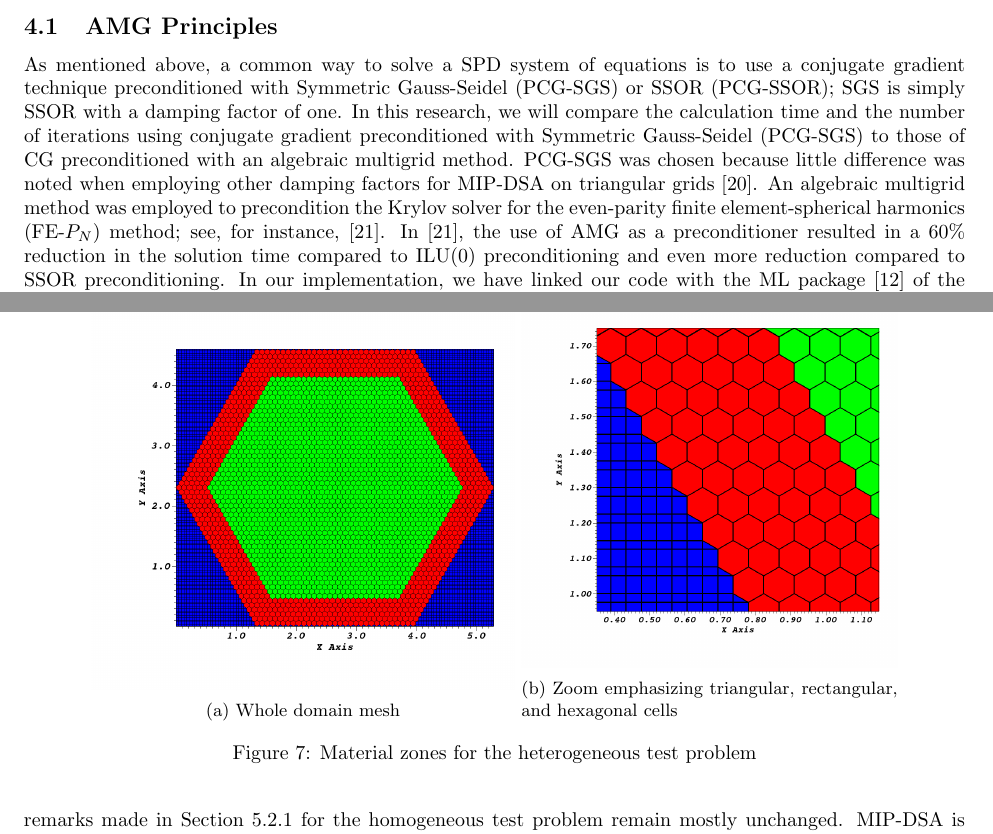
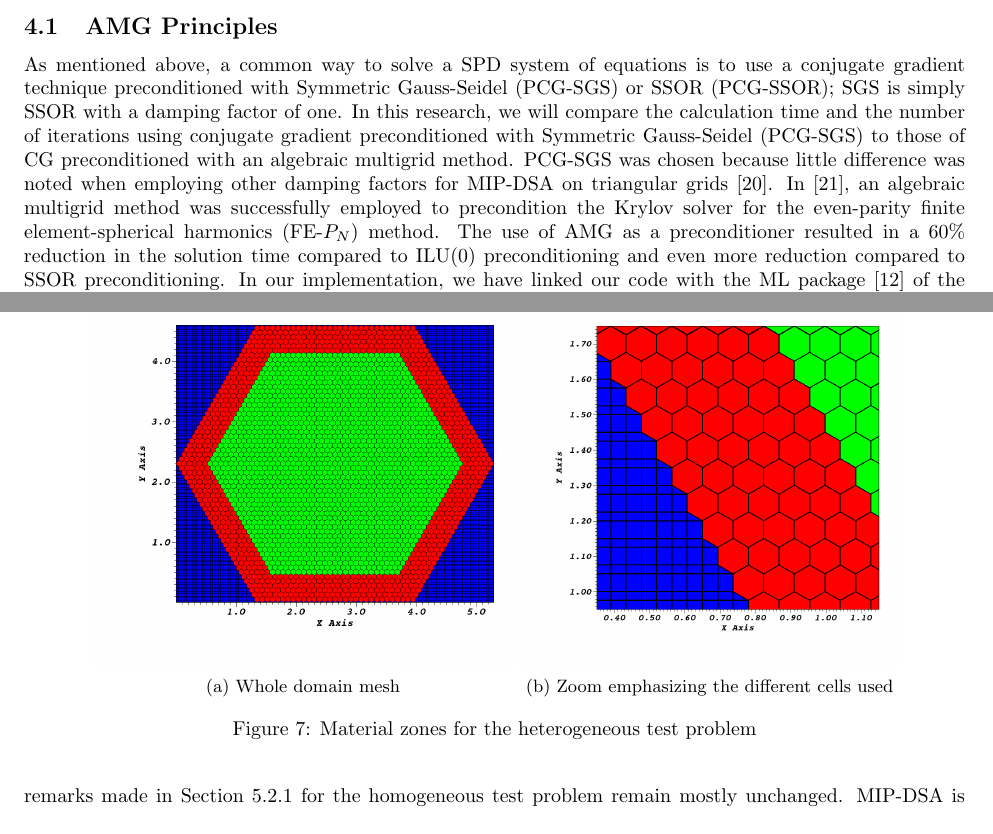
Before and after one commit to Rombur/MIP_on_arbitrary_mesh, a LaTeX paper (MIP_on_arbitrary_mesh.tex, which reads algebraic_multigrid.tex, results.tex): two parts of pages 7 and 14 of 18, joined at a grey line, cut so that both start at the same text. Compiled offline with pdfLaTeX.

Commit message:
Fix typos.

```diff
--- a/algebraic_multigrid.tex
+++ b/algebraic_multigrid.tex
@@ -15,9 +15,9 @@ will compare the calculation time and the number of iterations using conjugate
 gradient preconditioned with Symmetric Gauss-Seidel (PCG-SGS) to those of CG preconditioned with an
 algebraic multigrid method. PCG-SGS was chosen because little difference was noted
 when employing other damping factors for MIP-DSA on triangular grids \cite{wang_personal_comm}.
-An algebraic multigrid method was employed to precondition the Krylov solver for the
-even-parity finite element-spherical harmonics (FE-$P_N$) method; see, for instance,
-\cite{amg_pn}. In \cite{amg_pn}, the use of AMG  as a
+In \cite{amg_pn}, an algebraic multigrid method was successfully employed to precondition
+the Krylov solver for the even-parity finite element-spherical harmonics
+(FE-$P_N$) method. The use of AMG as a
 preconditioner resulted in a 60\% reduction in the solution time compared to
 ILU(0) preconditioning and even more reduction compared to SSOR preconditioning.
 In our implementation, we have linked our code with the ML package
--- a/results.tex
+++ b/results.tex
@@ -230,15 +230,15 @@ The different linear solvers for MIP-DSA are compared in \Cref{comparison_hex}.
 %
 \begin{figure}[!htbp]
   \centering
-  \begin{subfigure}{0.45\textwidth}
+  \begin{subfigure}[b]{0.45\textwidth}
     \centering
     \includegraphics[width=\textwidth]{hexa_grid0000}
     \caption{Whole domain mesh}
   \end{subfigure}
-  \begin{subfigure}{0.40\textwidth}
+  \begin{subfigure}[b]{0.40\textwidth}
     \centering
     \includegraphics[width=\textwidth]{hexa_grid0001}
-    \caption{Zoom emphasizing triangular, rectangular, and hexagonal cells}
+    \caption{Zoom emphasizing the different cells used}
   \end{subfigure}
   \caption{Material zones for the heterogeneous test problem}
   \label{hex_zones}
```
Also changed, not shown: introduction.tex (+1 -1 lines), transport.tex (+1 -1 lines), MIP_on_arbitrary_mesh.pdf, algebraic_multigrid.tex (8 more changed lines).
